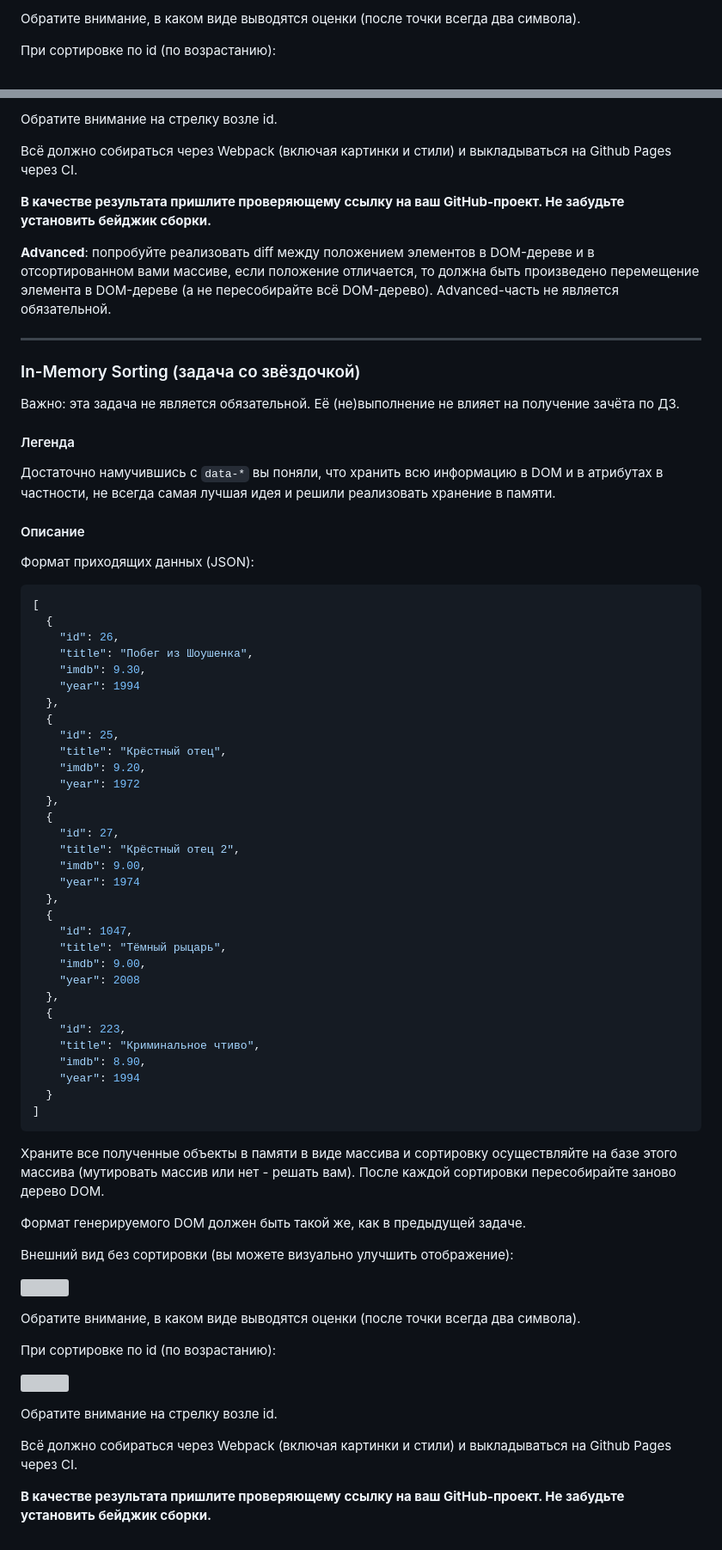
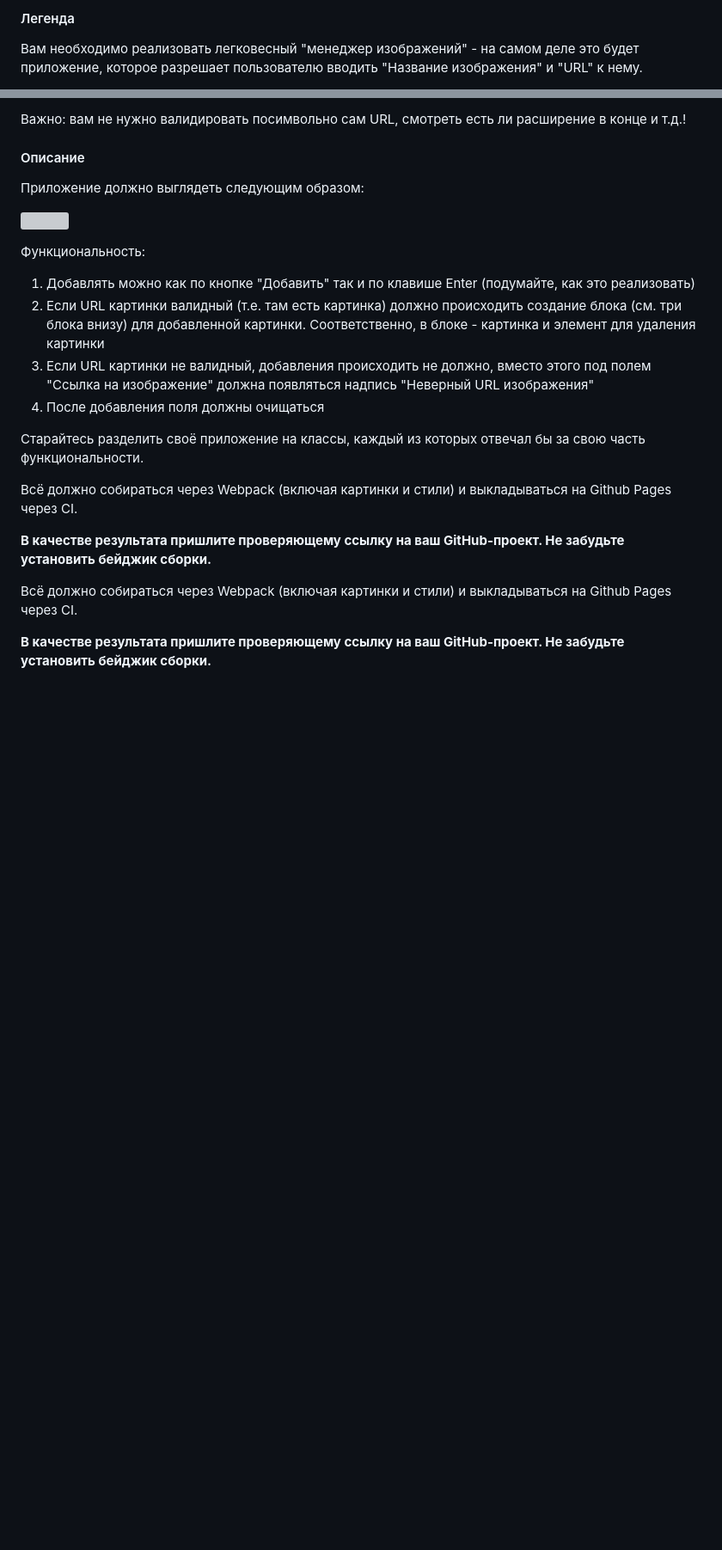
Before and after one commit to finchik/dom_netologe, a Markdown page: README.md, 2 parts joined by grey strips. Shown: that part at 86% size. GitHub-like rendering; blank space fills up the shorter version; grey boxes are pictures that could not be loaded.

````diff
--- a/README.md
+++ b/README.md
@@ -119,5 +74,5 @@ Copyright gfycat.com
 
-Обратите внимание, в каком виде выводятся оценки (после точки всегда два символа).
+#### Легенда
 
-При сортировке по id (по возрастанию):
+Вам необходимо реализовать легковесный "менеджер изображений" - на самом деле это будет приложение, которое разрешает пользователю вводить "Название изображения" и "URL" к нему.
 
@@ -125,78 +80,26 @@ Copyright gfycat.com
 
-Обратите внимание на стрелку возле id.
+Важно: вам не нужно валидировать посимвольно сам URL, смотреть есть ли расширение в конце и т.д.!
+
+#### Описание
+
+Приложение должно выглядеть следующим образом:
+
+![](./pic/gallery.png)
+
+Функциональность:
+1. Добавлять можно как по кнопке "Добавить" так и по клавише Enter (подумайте, как это реализовать)
+1. Если URL картинки валидный (т.е. там есть картинка) должно происходить создание блока (см. три блока внизу) для добавленной картинки. Соответственно, в блоке - картинка и элемент для удаления картинки
+1. Если URL картинки не валидный, добавления происходить не должно, вместо этого под полем "Ссылка на изображение" должна появляться надпись "Неверный URL изображения"
+1. После добавления поля должны очищаться
+
+Старайтесь разделить своё приложение на классы, каждый из которых отвечал бы за свою часть функциональности.
+
+Всё должно собираться через Webpack (включая картинки и стили) и выкладываться на Github Pages через CI.
+
+**В качестве результата пришлите проверяющему ссылку на ваш GitHub-проект. Не забудьте установить бейджик сборки.**
+
 
 
 Всё должно собираться через Webpack (включая картинки и стили) и выкладываться на Github Pages через CI.
 
 **В качестве результата пришлите проверяющему ссылку на ваш GitHub-проект. Не забудьте установить бейджик сборки.**
-
-**Advanced**: попробуйте реализовать diff между положением элементов в DOM-дереве и в отсортированном вами массиве, если положение отличается, то должна быть произведено перемещение элемента в DOM-дереве (а не пересобирайте всё DOM-дерево). Advanced-часть не является обязательной.
-
----
-
-### In-Memory Sorting (задача со звёздочкой)
-
-Важно: эта задача не является обязательной. Её (не)выполнение не влияет на получение зачёта по ДЗ.
-
-#### Легенда
-
-Достаточно намучившись с `data-*` вы поняли, что хранить всю информацию в DOM и в атрибутах в частности, не всегда самая лучшая идея и решили реализовать хранение в памяти.
-
-#### Описание
-
-Формат приходящих данных (JSON):
-```json
-[
-  {
-    "id": 26,
-    "title": "Побег из Шоушенка",
-    "imdb": 9.30,
-    "year": 1994
-  },
-  {
-    "id": 25,
-    "title": "Крёстный отец",
-    "imdb": 9.20,
-    "year": 1972
-  },
-  {
-    "id": 27,
-    "title": "Крёстный отец 2",
-    "imdb": 9.00,
-    "year": 1974
-  },
-  {
-    "id": 1047,
-    "title": "Тёмный рыцарь",
-    "imdb": 9.00,
-    "year": 2008
-  },
-  {
-    "id": 223,
-    "title": "Криминальное чтиво",
-    "imdb": 8.90,
-    "year": 1994
-  }
-]
-```
-
-Храните все полученные объекты в памяти в виде массива и сортировку осуществляйте на базе этого массива (мутировать массив или нет - решать вам). После каждой сортировки пересобирайте заново дерево DOM.
-
-Формат генерируемого DOM должен быть такой же, как в предыдущей задаче.
-
-Внешний вид без сортировки (вы можете визуально улучшить отображение):
-
-![](./pic/loading.png)
-
-Обратите внимание, в каком виде выводятся оценки (после точки всегда два символа).
-
-При сортировке по id (по возрастанию):
-
-![](./pic/loading-2.png)
-
-Обратите внимание на стрелку возле id.
-
-
-Всё должно собираться через Webpack (включая картинки и стили) и выкладываться на Github Pages через CI.
-
-**В качестве результата пришлите проверяющему ссылку на ваш GitHub-проект. Не забудьте установить бейджик сборки.**
````
Also changed, not shown: other parts of README.md (+37 -82 lines).
